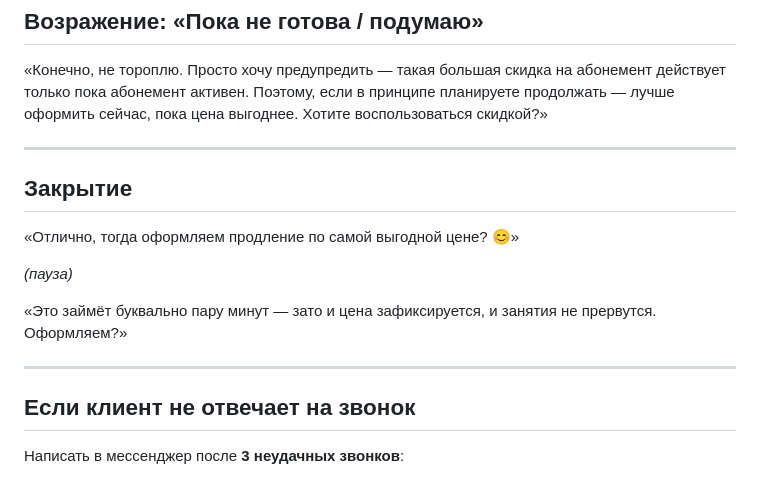
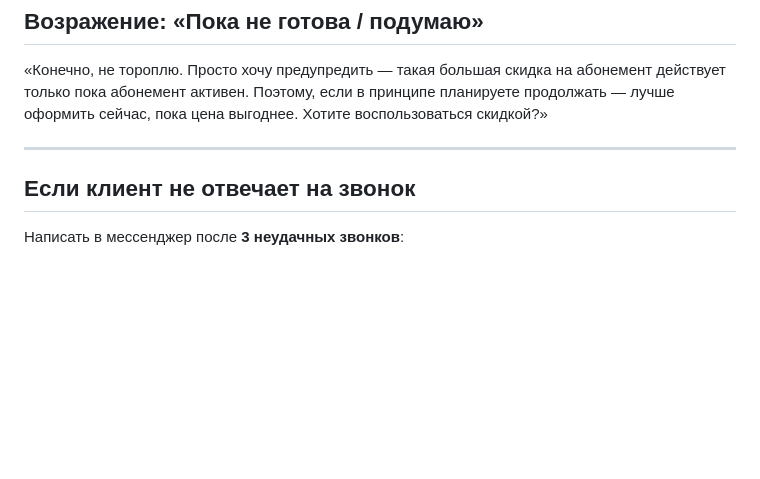
Before and after one commit to pbwork41/ls_baza_znaniy, a Markdown page: scripts/renewal-script.md, the part around the change. Rendered like a GitHub page; blank space fills up the shorter version.

Commit message:
Remove closing section from renewal script
Removed closing section from renewal script.

```diff
--- a/scripts/renewal-script.md
+++ b/scripts/renewal-script.md
@@ -48,16 +48,6 @@
 
 ---
 
-## Закрытие
-
- «Отлично, тогда оформляем продление по самой выгодной цене? 😊»
-
- *(пауза)*
-
- «Это займёт буквально пару минут — зато и цена зафиксируется, и занятия не прервутся. Оформляем?»
-
----
-
 ## Если клиент не отвечает на звонок
 
 Написать в мессенджер после **3 неудачных звонков**:
```
